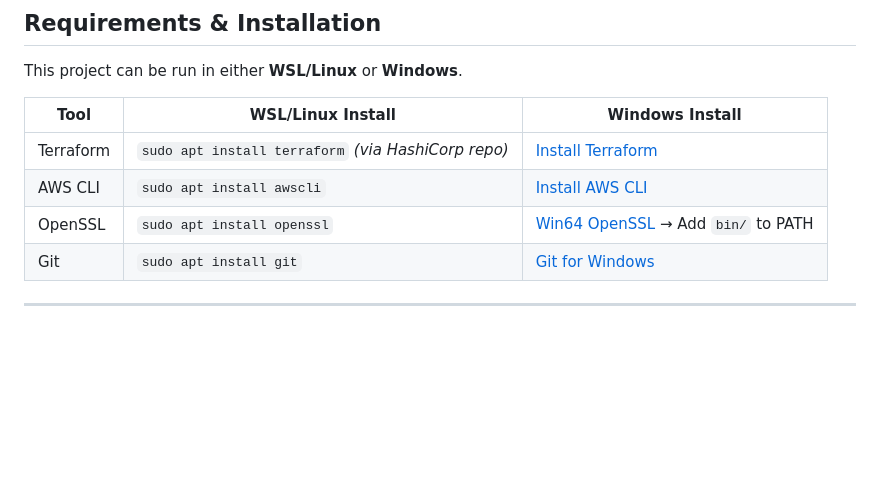
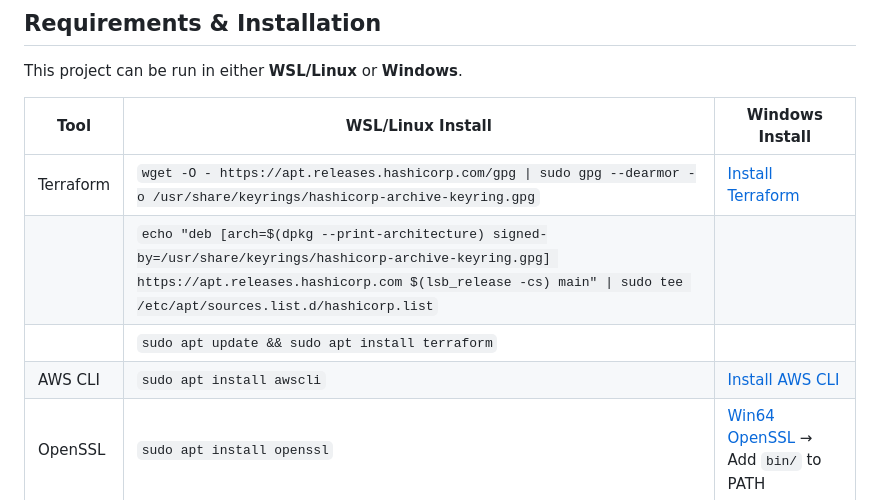
Before and after one commit to syuhas/terraform-devops, a Markdown page: README.md, the part around the change. Drawn GitHub-style; blank space fills up the shorter version.

Commit message:
table test readme

```diff
--- a/README.md
+++ b/README.md
@@ -24,8 +24,10 @@ This project can be run in either **WSL/Linux** or **Windows**.
 
 | Tool        | WSL/Linux Install                                | Windows Install                                         |
 |-------------|--------------------------------------------------|----------------------------------------------------------|
-| Terraform   | `sudo apt install terraform` *(via HashiCorp repo)* | [Install Terraform](https://developer.hashicorp.com/terraform/downloads) |
-| AWS CLI     | `sudo apt install awscli`                        | [Install AWS CLI](https://docs.aws.amazon.com/cli/latest/userguide/install-cliv2.html) |
+| Terraform   | `wget -O - https://apt.releases.hashicorp.com/gpg \| sudo gpg --dearmor -o /usr/share/keyrings/hashicorp-archive-keyring.gpg` | [Install Terraform](https://developer.hashicorp.com/terraform/downloads) |
+|    | `echo "deb [arch=$(dpkg --print-architecture) signed-by=/usr/share/keyrings/hashicorp-archive-keyring.gpg] https://apt.releases.hashicorp.com $(lsb_release -cs) main" \| sudo tee /etc/apt/sources.list.d/hashicorp.list` |  |
+|    | `sudo apt update && sudo apt install terraform` |  |
+| AWS CLI     | `sudo apt install awscli`                        | [Install AWS CLI](https://docs.aws.amazon.com/cli/latest/userguide/getting-started-install.html) |
 | OpenSSL     | `sudo apt install openssl`                       | [Win64 OpenSSL](https://slproweb.com/products/Win32OpenSSL.html) → Add `bin/` to PATH |
 | Git         | `sudo apt install git`                           | [Git for Windows](https://git-scm.com/download/win)      |
 
```
